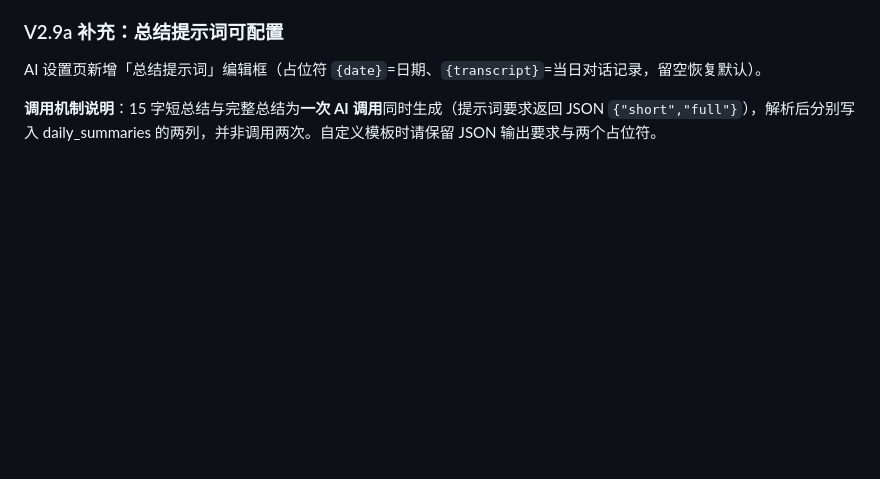
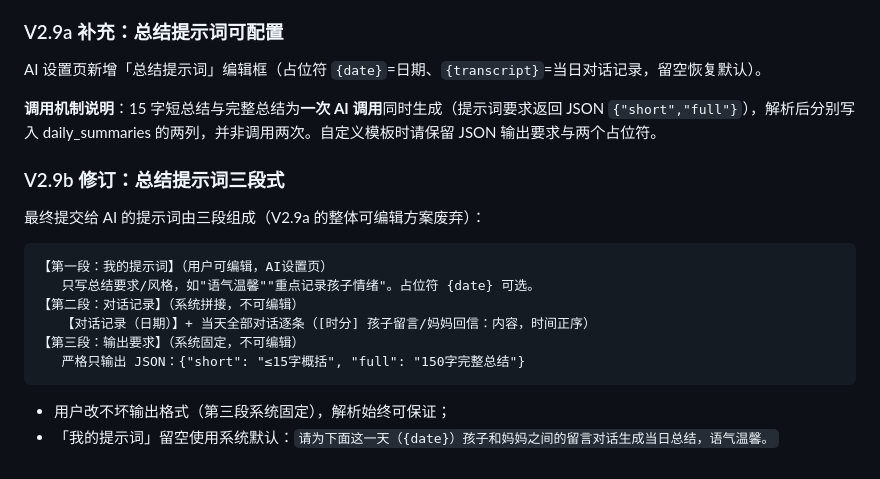
Before and after one commit to xinghuoseo/xiaozhi-mailbox, a Markdown page: 开发文档.md, the part around the change. GitHub-like rendering; blank space fills up the shorter version.

Commit message:
docs: V2.9b 三段式提示词说明

````diff
--- a/开发文档.md
+++ b/开发文档.md
@@ -927,3 +927,19 @@ inputSchema: JSON Schema，properties 里每个参数写 description；支持 st
 AI 设置页新增「总结提示词」编辑框（占位符 `{date}`=日期、`{transcript}`=当日对话记录，留空恢复默认）。
 
 **调用机制说明**：15 字短总结与完整总结为**一次 AI 调用**同时生成（提示词要求返回 JSON `{"short","full"}`），解析后分别写入 daily_summaries 的两列，并非调用两次。自定义模板时请保留 JSON 输出要求与两个占位符。
+
+### V2.9b 修订：总结提示词三段式
+
+最终提交给 AI 的提示词由三段组成（V2.9a 的整体可编辑方案废弃）：
+
+```
+【第一段：我的提示词】（用户可编辑，AI设置页）
+   只写总结要求/风格，如"语气温馨""重点记录孩子情绪"。占位符 {date} 可选。
+【第二段：对话记录】（系统拼接，不可编辑）
+   【对话记录（日期）】+ 当天全部对话逐条（[时分] 孩子留言/妈妈回信：内容，时间正序）
+【第三段：输出要求】（系统固定，不可编辑）
+   严格只输出 JSON：{"short": "≤15字概括", "full": "150字完整总结"}
+```
+
+- 用户改不坏输出格式（第三段系统固定），解析始终可保证；
+- 「我的提示词」留空使用系统默认：`请为下面这一天（{date}）孩子和妈妈之间的留言对话生成当日总结，语气温馨。`
````
